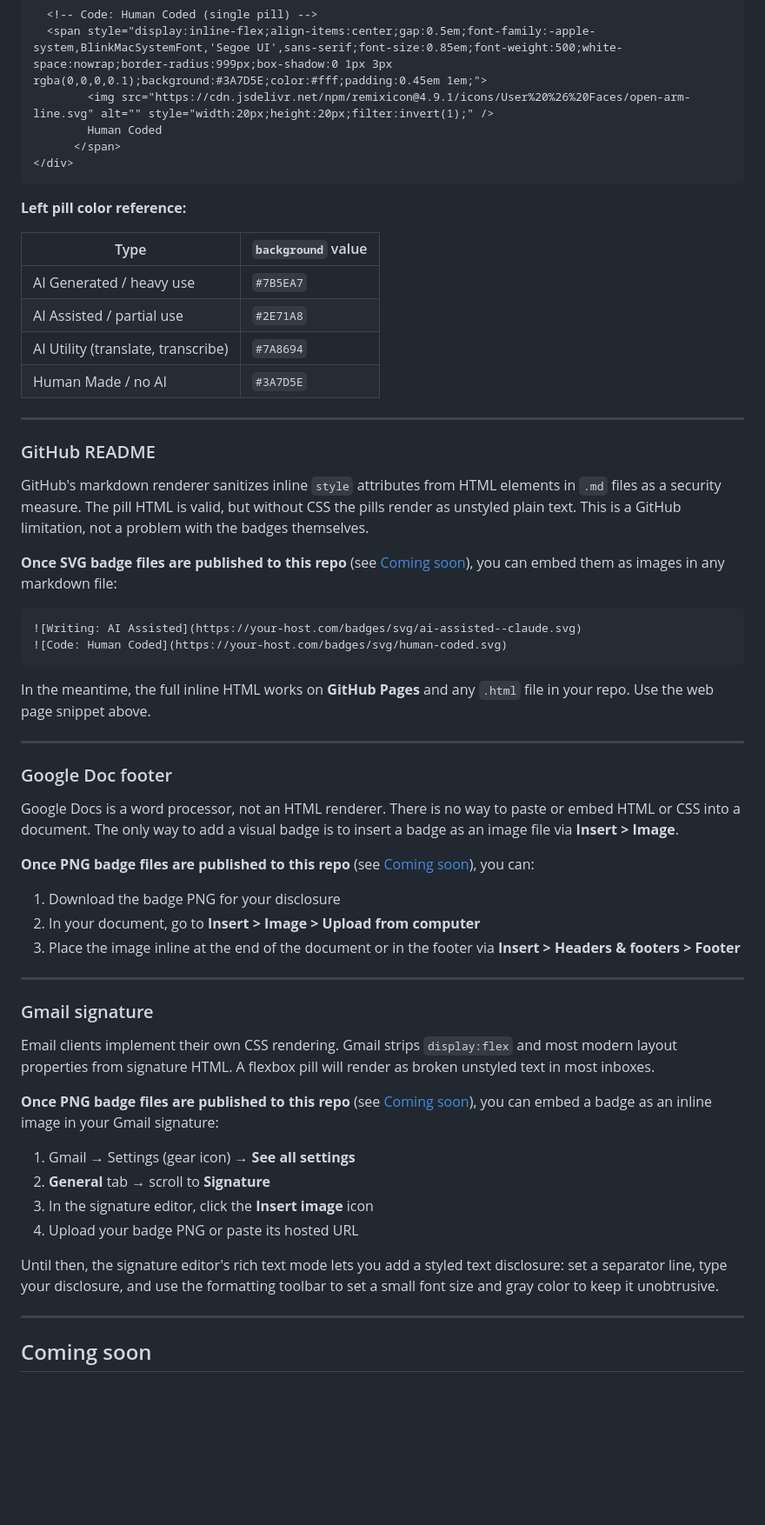
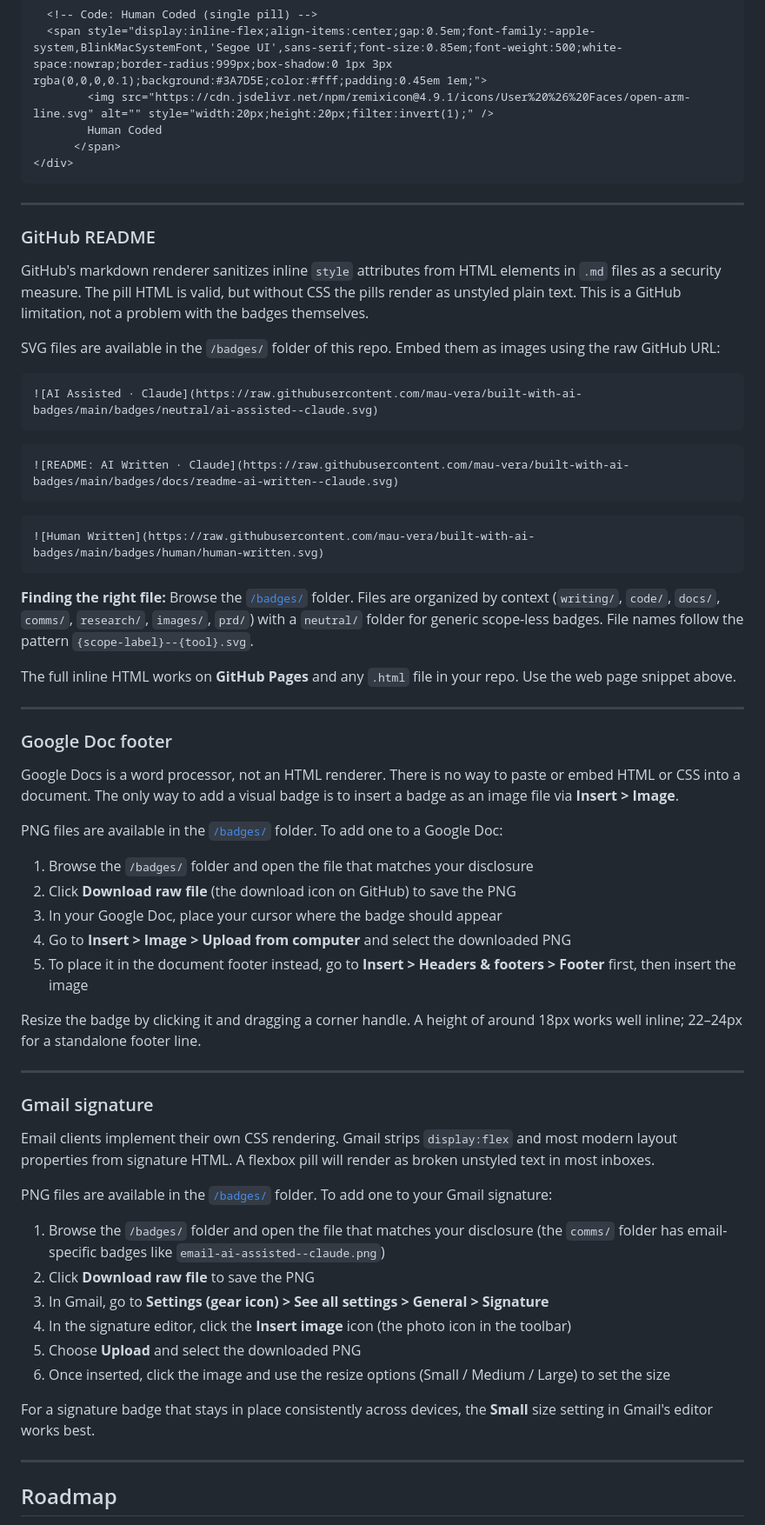
Before and after one commit to mau-vera/built-with-ai-badges, a Markdown page: README.md, the part around one of its changes. Shown at 87% size. GitHub-like rendering; blank space fills up the shorter version.

````diff
--- a/README.md
+++ b/README.md
@@ -144,29 +146,29 @@ Use scope labels when combining badges so it's clear what each one applies to.
 </div>
 ```
 
-**Left pill color reference:**
-
-| Type | `background` value |
-|---|---|
-| AI Generated / heavy use | `#7B5EA7` |
-| AI Assisted / partial use | `#2E71A8` |
-| AI Utility (translate, transcribe) | `#7A8694` |
-| Human Made / no AI | `#3A7D5E` |
-
 ---
 
 ### GitHub README
 
 GitHub's markdown renderer sanitizes inline `style` attributes from HTML elements in `.md` files as a security measure. The pill HTML is valid, but without CSS the pills render as unstyled plain text. This is a GitHub limitation, not a problem with the badges themselves.
 
-**Once SVG badge files are published to this repo** (see [Coming soon](#coming-soon)), you can embed them as images in any markdown file:
+SVG files are available in the `/badges/` folder of this repo. Embed them as images using the raw GitHub URL:
 
 ```markdown
-![Writing: AI Assisted](https://your-host.com/badges/svg/ai-assisted--claude.svg)
-![Code: Human Coded](https://your-host.com/badges/svg/human-coded.svg)
+![AI Assisted · Claude](https://raw.githubusercontent.com/mau-vera/built-with-ai-badges/main/badges/neutral/ai-assisted--claude.svg)
 ```
 
-In the meantime, the full inline HTML works on **GitHub Pages** and any `.html` file in your repo. Use the web page snippet above.
+```markdown
+![README: AI Written · Claude](https://raw.githubusercontent.com/mau-vera/built-with-ai-badges/main/badges/docs/readme-ai-written--claude.svg)
+```
+
+```markdown
+![Human Written](https://raw.githubusercontent.com/mau-vera/built-with-ai-badges/main/badges/human/human-written.svg)
+```
+
+**Finding the right file:** Browse the [`/badges/`](https://github.com/mau-vera/built-with-ai-badges/tree/main/badges) folder. Files are organized by context (`writing/`, `code/`, `docs/`, `comms/`, `research/`, `images/`, `prd/`) with a `neutral/` folder for generic scope-less badges. File names follow the pattern `{scope-label}--{tool}.svg`.
+
+The full inline HTML works on **GitHub Pages** and any `.html` file in your repo. Use the web page snippet above.
 
 ---
 
@@ -174,11 +176,15 @@ In the meantime, the full inline HTML works on **GitHub Pages** and any `.html`
 
 Google Docs is a word processor, not an HTML renderer. There is no way to paste or embed HTML or CSS into a document. The only way to add a visual badge is to insert a badge as an image file via **Insert > Image**.
 
-**Once PNG badge files are published to this repo** (see [Coming soon](#coming-soon)), you can:
+PNG files are available in the [`/badges/`](https://github.com/mau-vera/built-with-ai-badges/tree/main/badges) folder. To add one to a Google Doc:
 
-1. Download the badge PNG for your disclosure
-2. In your document, go to **Insert > Image > Upload from computer**
-3. Place the image inline at the end of the document or in the footer via **Insert > Headers & footers > Footer**
+1. Browse the `/badges/` folder and open the file that matches your disclosure
+2. Click **Download raw file** (the download icon on GitHub) to save the PNG
+3. In your Google Doc, place your cursor where the badge should appear
+4. Go to **Insert > Image > Upload from computer** and select the downloaded PNG
+5. To place it in the document footer instead, go to **Insert > Headers & footers > Footer** first, then insert the image
+
+Resize the badge by clicking it and dragging a corner handle. A height of around 18px works well inline; 22–24px for a standalone footer line.
 
 ---
 
@@ -186,16 +192,18 @@ Google Docs is a word processor, not an HTML renderer. There is no way to paste
 
 Email clients implement their own CSS rendering. Gmail strips `display:flex` and most modern layout properties from signature HTML. A flexbox pill will render as broken unstyled text in most inboxes.
 
-**Once PNG badge files are published to this repo** (see [Coming soon](#coming-soon)), you can embed a badge as an inline image in your Gmail signature:
+PNG files are available in the [`/badges/`](https://github.com/mau-vera/built-with-ai-badges/tree/main/badges) folder. To add one to your Gmail signature:
 
-1. Gmail → Settings (gear icon) → **See all settings**
-2. **General** tab → scroll to **Signature**
-3. In the signature editor, click the **Insert image** icon
-4. Upload your badge PNG or paste its hosted URL
+1. Browse the `/badges/` folder and open the file that matches your disclosure (the `comms/` folder has email-specific badges like `email-ai-assisted--claude.png`)
+2. Click **Download raw file** to save the PNG
+3. In Gmail, go to **Settings (gear icon) > See all settings > General > Signature**
+4. In the signature editor, click the **Insert image** icon (the photo icon in the toolbar)
+5. Choose **Upload** and select the downloaded PNG
+6. Once inserted, click the image and use the resize options (Small / Medium / Large) to set the size
 
-Until then, the signature editor's rich text mode lets you add a styled text disclosure: set a separator line, type your disclosure, and use the formatting toolbar to set a small font size and gray color to keep it unobtrusive.
+For a signature badge that stays in place consistently across devices, the **Small** size setting in Gmail's editor works best.
 
 ---
 
-## Coming soon
+## Roadmap
 
````
Also changed, not shown: other parts of README.md (+8 -11 lines).
